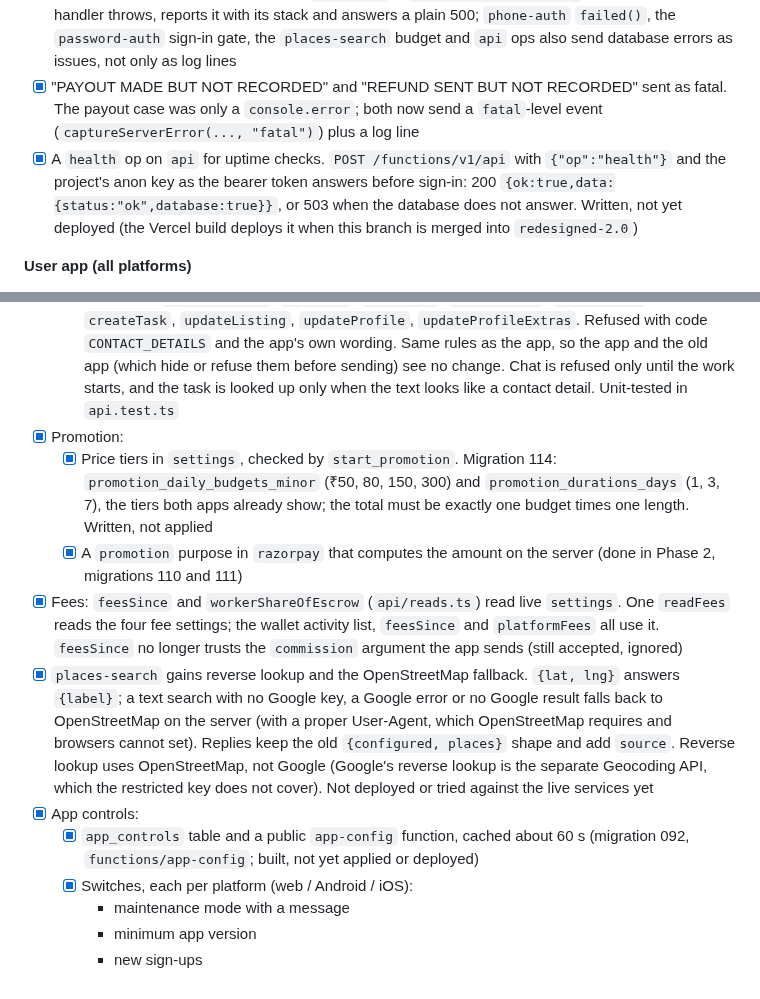
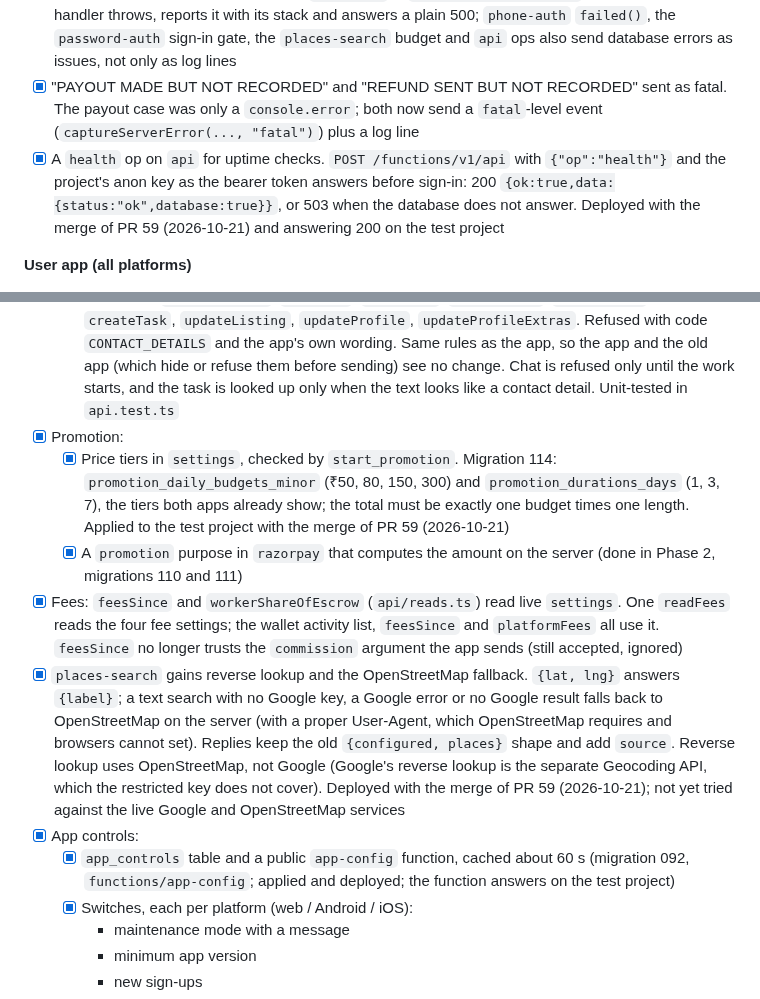
Before and after one commit to hitendureacts77/taskdrop, a Markdown page: docs/UPGRADE_PLAN.md, 2 parts joined by grey strips. GitHub-like rendering.

Commit message:
Plan: reconcile stale status wording and the v4.31 scope (CodeRabbit)
Co-Authored-By: Claude Sonnet 5.5 <noreply@anthropic.com>

```diff
--- a/docs/UPGRADE_PLAN.md
+++ b/docs/UPGRADE_PLAN.md
@@ -184,7 +184,7 @@ Version 4.30, 2026-10-21 (scope note 2026-10-20: iOS deferred). The single sourc
 - [x] Parsed stack frames. `captureServerError` now sends a real Sentry stack trace (function, file, line, column, in-app flag; `_shared/stack.ts`, tested in `stack.test.ts`) instead of the stack as a text blob
 - [x] Unexpected database errors reported. `guarded()` in `_shared/monitoring.ts` catches anything a handler throws, reports it with its stack and answers a plain 500; `phone-auth` `failed()`, the `password-auth` sign-in gate, the `places-search` budget and `api` ops also send database errors as issues, not only as log lines
 - [x] "PAYOUT MADE BUT NOT RECORDED" and "REFUND SENT BUT NOT RECORDED" sent as fatal. The payout case was only a `console.error`; both now send a `fatal`-level event (`captureServerError(..., "fatal")`) plus a log line
-- [x] A `health` op on `api` for uptime checks. `POST /functions/v1/api` with `{"op":"health"}` and the project's anon key as the bearer token answers before sign-in: 200 `{ok:true,data:{status:"ok",database:true}}`, or 503 when the database does not answer. Written, not yet deployed (the Vercel build deploys it when this branch is merged into `redesigned-2.0`)
+- [x] A `health` op on `api` for uptime checks. `POST /functions/v1/api` with `{"op":"health"}` and the project's anon key as the bearer token answers before sign-in: 200 `{ok:true,data:{status:"ok",database:true}}`, or 503 when the database does not answer. Deployed with the merge of PR 59 (2026-10-21) and answering 200 on the test project
 
 **User app (all platforms)**
 - [x] `@sentry/react-native` replaces `apps/mobile/src/lib/monitoring.ts`; pick the version that matches Expo SDK 57 (`~7.11.0`; DSN in `EXPO_PUBLIC_SENTRY_DSN`, auth token in `SENTRY_AUTH_TOKEN`; Sentry org `hitendu`, project `taskdrop`)
@@ -286,12 +286,12 @@ Version 4.30, 2026-10-21 (scope note 2026-10-20: iOS deferred). The single sourc
   - [x] `lib/mask.ts` rules move to `supabase/functions/_shared/`, with a sync test. `_shared/contacts.ts` is a copy (an Edge Function is bundled from `supabase/functions` alone, like `_shared/rules.ts`); `contacts.test.ts` fails if the patterns or the answers differ from the app's
   - [x] Enforced in `api/writes.ts`: `placeBid`, `updateBid`, `sendMessage`, `submitProof`, `createTask`, `updateListing`, `updateProfile`, `updateProfileExtras`. Refused with code `CONTACT_DETAILS` and the app's own wording. Same rules as the app, so the app and the old app (which hide or refuse them before sending) see no change. Chat is refused only until the work starts, and the task is looked up only when the text looks like a contact detail. Unit-tested in `api.test.ts`
 - [x] Promotion:
-  - [x] Price tiers in `settings`, checked by `start_promotion`. Migration 114: `promotion_daily_budgets_minor` (₹50, 80, 150, 300) and `promotion_durations_days` (1, 3, 7), the tiers both apps already show; the total must be exactly one budget times one length. Written, not applied
+  - [x] Price tiers in `settings`, checked by `start_promotion`. Migration 114: `promotion_daily_budgets_minor` (₹50, 80, 150, 300) and `promotion_durations_days` (1, 3, 7), the tiers both apps already show; the total must be exactly one budget times one length. Applied to the test project with the merge of PR 59 (2026-10-21)
   - [x] A `promotion` purpose in `razorpay` that computes the amount on the server (done in Phase 2, migrations 110 and 111)
 - [x] Fees: `feesSince` and `workerShareOfEscrow` (`api/reads.ts`) read live `settings`. One `readFees` reads the four fee settings; the wallet activity list, `feesSince` and `platformFees` all use it. `feesSince` no longer trusts the `commission` argument the app sends (still accepted, ignored)
-- [x] `places-search` gains reverse lookup and the OpenStreetMap fallback. `{lat, lng}` answers `{label}`; a text search with no Google key, a Google error or no Google result falls back to OpenStreetMap on the server (with a proper User-Agent, which OpenStreetMap requires and browsers cannot set). Replies keep the old `{configured, places}` shape and add `source`. Reverse lookup uses OpenStreetMap, not Google (Google's reverse lookup is the separate Geocoding API, which the restricted key does not cover). Not deployed or tried against the live services yet
+- [x] `places-search` gains reverse lookup and the OpenStreetMap fallback. `{lat, lng}` answers `{label}`; a text search with no Google key, a Google error or no Google result falls back to OpenStreetMap on the server (with a proper User-Agent, which OpenStreetMap requires and browsers cannot set). Replies keep the old `{configured, places}` shape and add `source`. Reverse lookup uses OpenStreetMap, not Google (Google's reverse lookup is the separate Geocoding API, which the restricted key does not cover). Deployed with the merge of PR 59 (2026-10-21); not yet tried against the live Google and OpenStreetMap services
 - [x] App controls:
-  - [x] `app_controls` table and a public `app-config` function, cached about 60 s (migration 092, `functions/app-config`; built, not yet applied or deployed)
+  - [x] `app_controls` table and a public `app-config` function, cached about 60 s (migration 092, `functions/app-config`; applied and deployed; the function answers on the test project)
   - [x] Switches, each per platform (web / Android / iOS):
     - maintenance mode with a message
     - minimum app version
```
Also changed, not shown: other parts of docs/UPGRADE_PLAN.md (+1 -1 lines).
